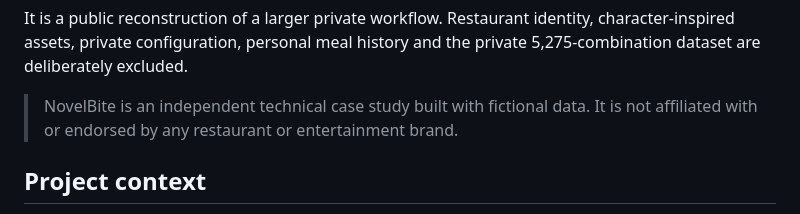
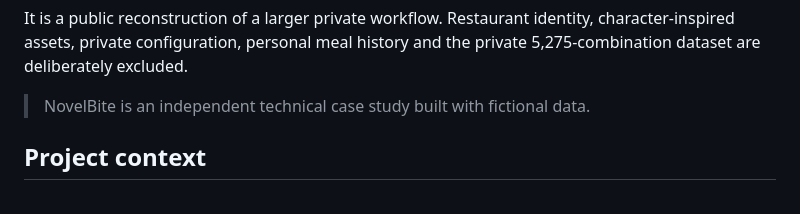
Before and after one commit to QuestyQ/novelbite, a Markdown page: README.md, the part around the change. Drawn GitHub-style.

Commit message:
Fix formatting issues in README.md

```diff
--- a/README.md
+++ b/README.md
@@ -14,7 +14,7 @@ The project explores how a relatively small, structured dataset can support usef
 
 It is a public reconstruction of a larger private workflow. Restaurant identity, character-inspired assets, private configuration, personal meal history and the private 5,275-combination dataset are deliberately excluded.
 
-> NovelBite is an independent technical case study built with fictional data. It is not affiliated with or endorsed by any restaurant or entertainment brand.
+> NovelBite is an independent technical case study built with fictional data.
 
 ## Project context
 
```
